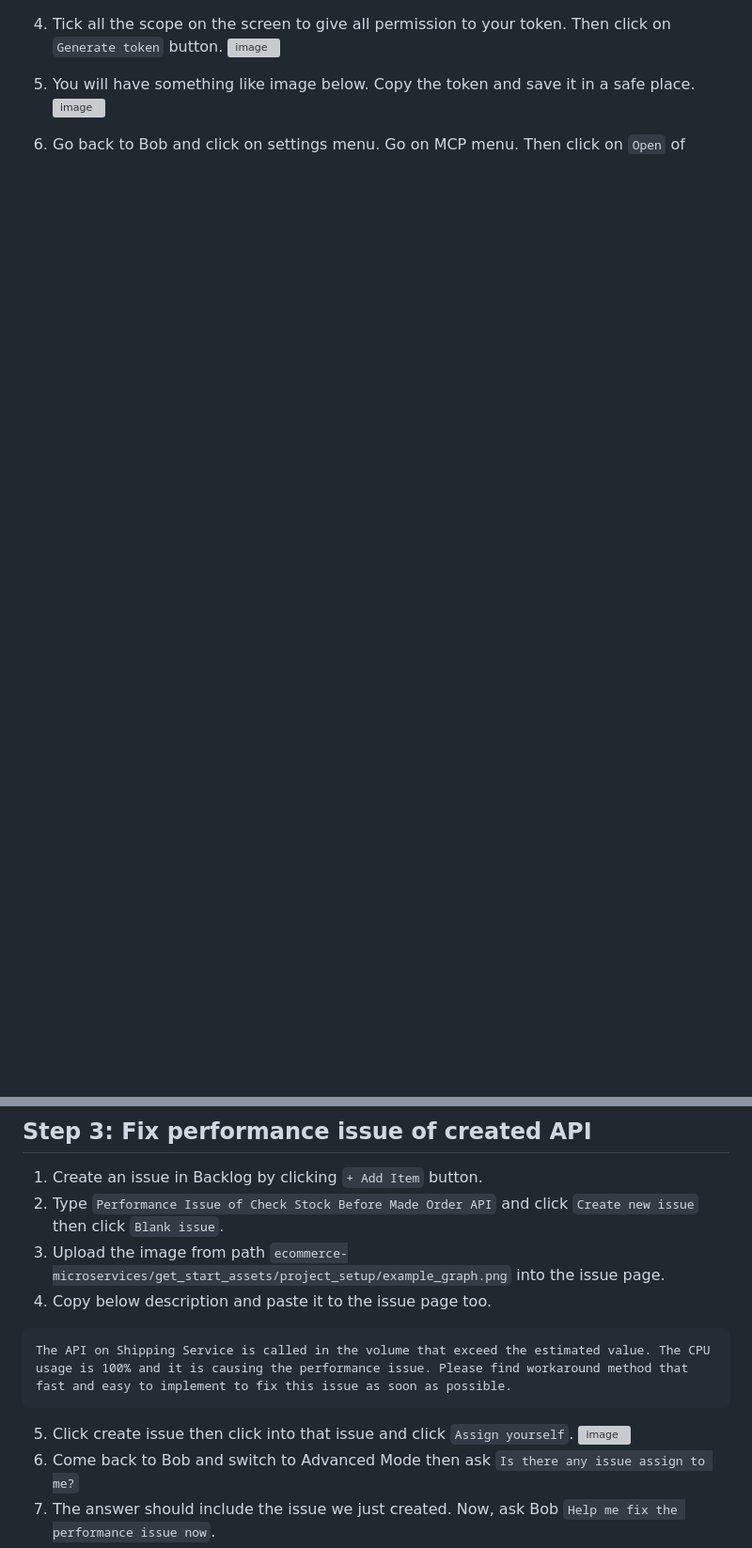
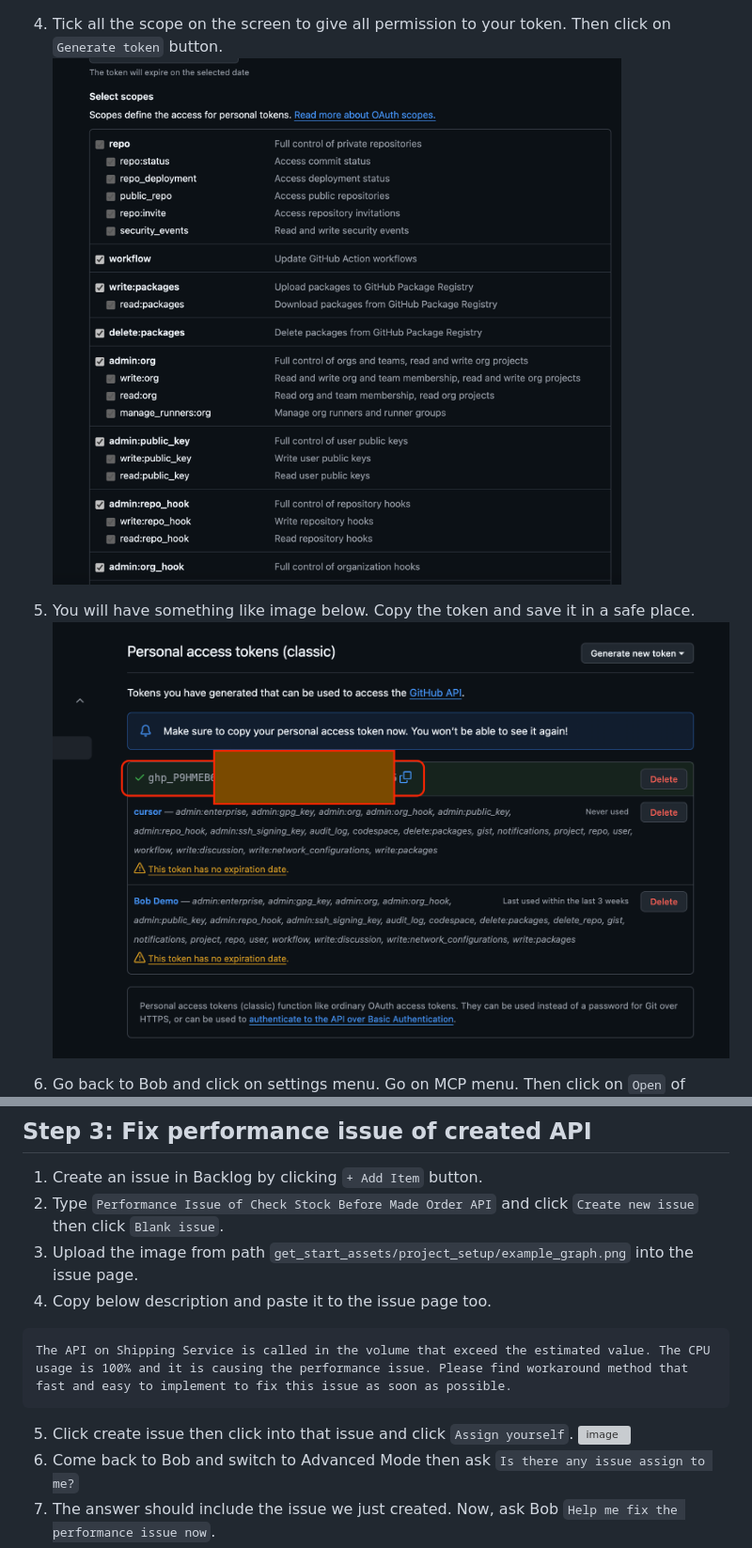
Before and after one commit to hagsmand/workshop-bob-micro, a Markdown page: GET_START.md, 2 parts joined by grey strips. Shown at 94% size. GitHub-like rendering; blank space fills up the shorter version; grey boxes are pictures that could not be loaded.

Commit message:
update img path

````diff
--- a/GET_START.md
+++ b/GET_START.md
@@ -22,8 +22,8 @@ podman compose -f podman-compose.yml up --build -d
 
 4. Tick all the scope on the screen to give all permission to your token. Then click on `Generate token` button.
-![image](ecommerce-microservices/get_start_assets/image4.png)
+![image](get_start_assets/image4.png)
 
 5. You will have something like image below. Copy the token and save it in a safe place.
-![image](ecommerce-microservices/get_start_assets/image5.png)
+![image](get_start_assets/image5.png)
 
 6. Go back to Bob and click on settings menu. Go on MCP menu. Then click on `Open` of Global settings.
@@ -73,7 +73,7 @@ podman compose -f podman-compose.yml up --build -d
 ## Step 3: Fix performance issue of created API
 1. Create an issue in Backlog by clicking `+ Add Item` button.
 2. Type `Performance Issue of Check Stock Before Made Order API` and click `Create new issue` then click `Blank issue`.
-3. Upload the image from path `ecommerce-microservices/get_start_assets/project_setup/example_graph.png` into the issue page.
+3. Upload the image from path `get_start_assets/project_setup/example_graph.png` into the issue page.
 4. Copy below description and paste it to the issue page too.
 ```
 The API on Shipping Service is called in the volume that exceed the estimated value. The CPU usage is 100% and it is causing the performance issue. Please find workaround method that fast and easy to implement to fix this issue as soon as possible.
````
Also changed, not shown: other parts of GET_START.md (+7 -7 lines).
